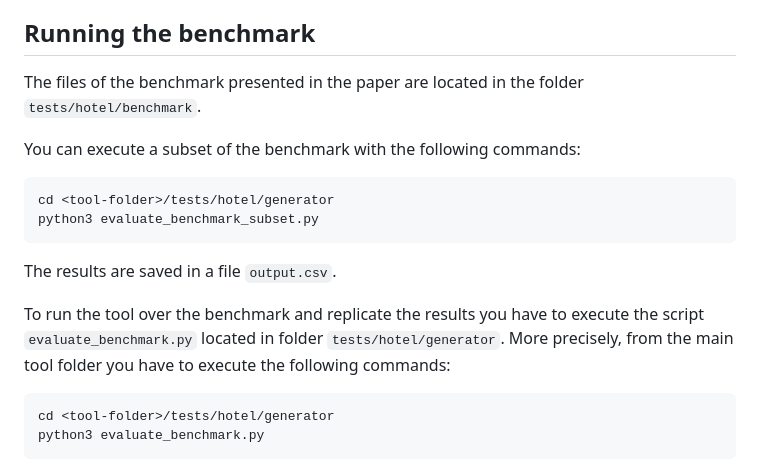
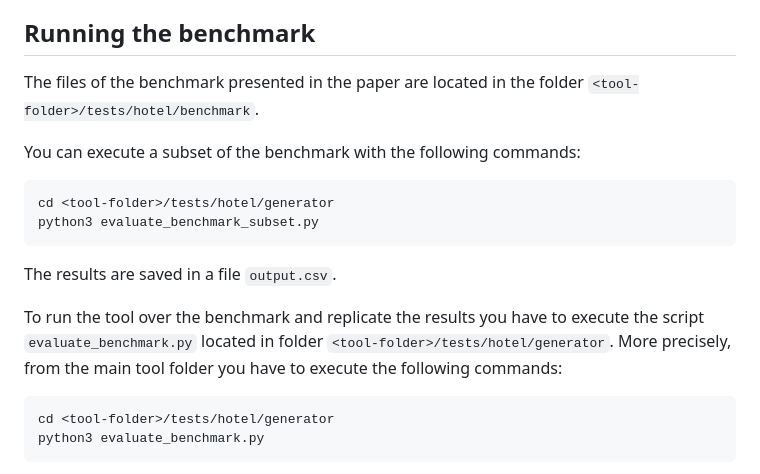
Before and after one commit to pablofcastro/AKR, a Markdown page: README.md, the part around the change printed below. GitHub-like rendering.

Commit message:
git improved

````diff
--- a/README.md
+++ b/README.md
@@ -85,7 +85,7 @@ This model checks the specification of `example-fig-4.kr` and outputs the result
 
 ## Running the benchmark
 
-The files of the benchmark presented in the paper are located in the folder `tests/hotel/benchmark`.
+The files of the benchmark presented in the paper are located in the folder `<tool-folder>/tests/hotel/benchmark`.
 
 You can execute a subset of the benchmark with the following commands:
 
@@ -96,7 +96,7 @@ python3 evaluate_benchmark_subset.py
 The results are saved in a file `output.csv`.
 
 To run the tool over the benchmark and replicate the results you have to execute the script `evaluate_benchmark.py` located in folder
-`tests/hotel/generator`. More precisely, from the main tool folder you have to execute the following commands:
+`<tool-folder>/tests/hotel/generator`. More precisely, from the main tool folder you have to execute the following commands:
 
 ```
 cd <tool-folder>/tests/hotel/generator
````
Also changed, not shown: other parts of README.md (+1 -1 lines).
